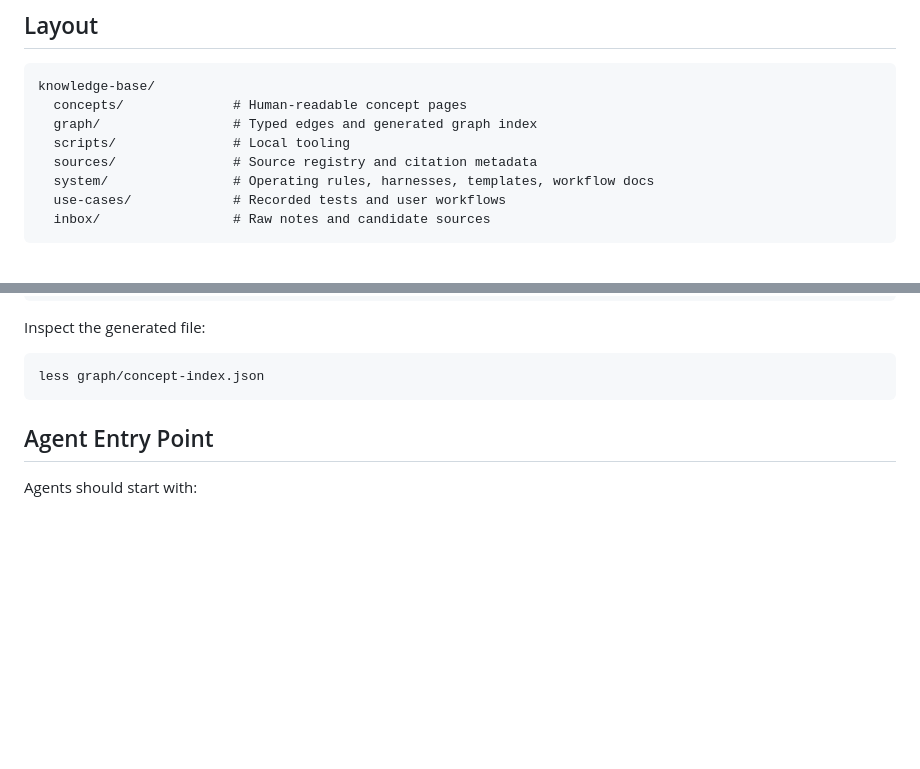
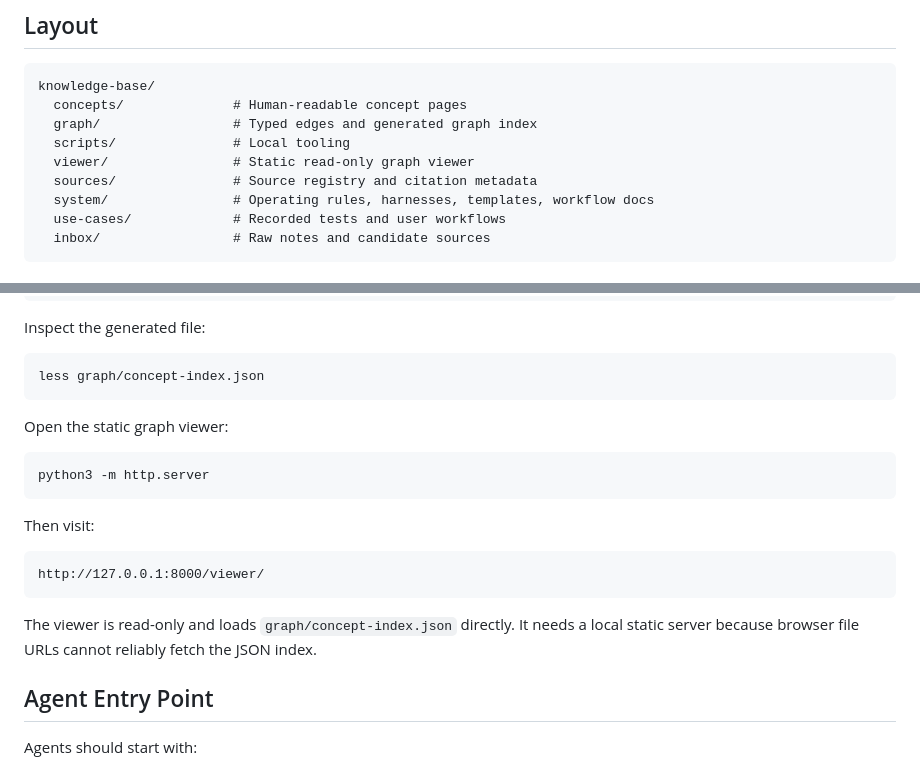
Before and after one commit to HaozeG/knowledge-base, a Markdown page: README.md, 2 parts joined by grey strips. Drawn GitHub-style; blank space fills up the shorter version.

Commit message:
Document graph viewer usage

````diff
--- a/README.md
+++ b/README.md
@@ -40,6 +40,7 @@ knowledge-base/
   concepts/              # Human-readable concept pages
   graph/                 # Typed edges and generated graph index
   scripts/               # Local tooling
+  viewer/                # Static read-only graph viewer
   sources/               # Source registry and citation metadata
   system/                # Operating rules, harnesses, templates, workflow docs
   use-cases/             # Recorded tests and user workflows
@@ -61,6 +62,20 @@ Inspect the generated file:
 ```bash
 less graph/concept-index.json
 ```
+
+Open the static graph viewer:
+
+```bash
+python3 -m http.server
+```
+
+Then visit:
+
+```text
+http://127.0.0.1:8000/viewer/
+```
+
+The viewer is read-only and loads `graph/concept-index.json` directly. It needs a local static server because browser file URLs cannot reliably fetch the JSON index.
 
 ## Agent Entry Point
 
````
